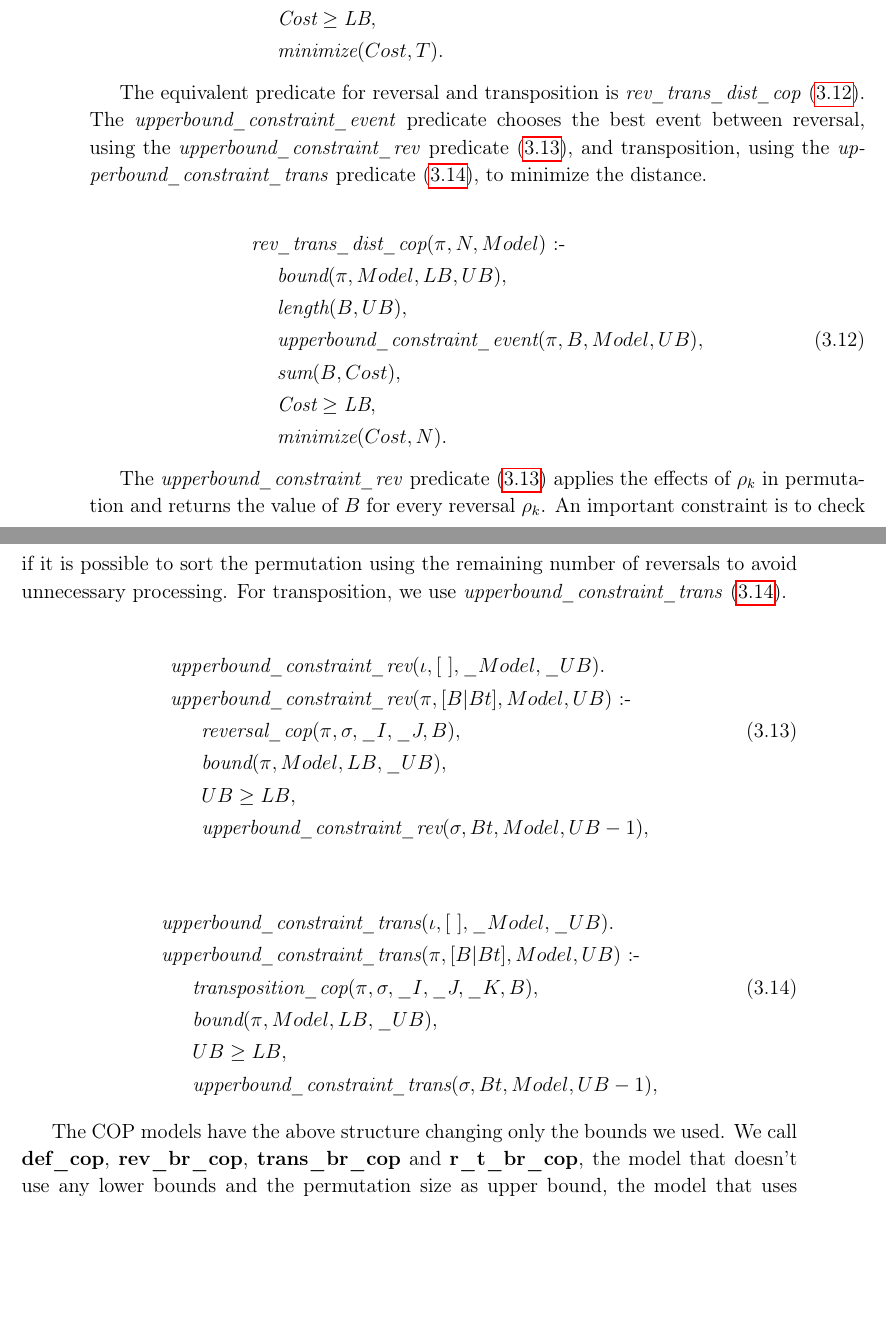
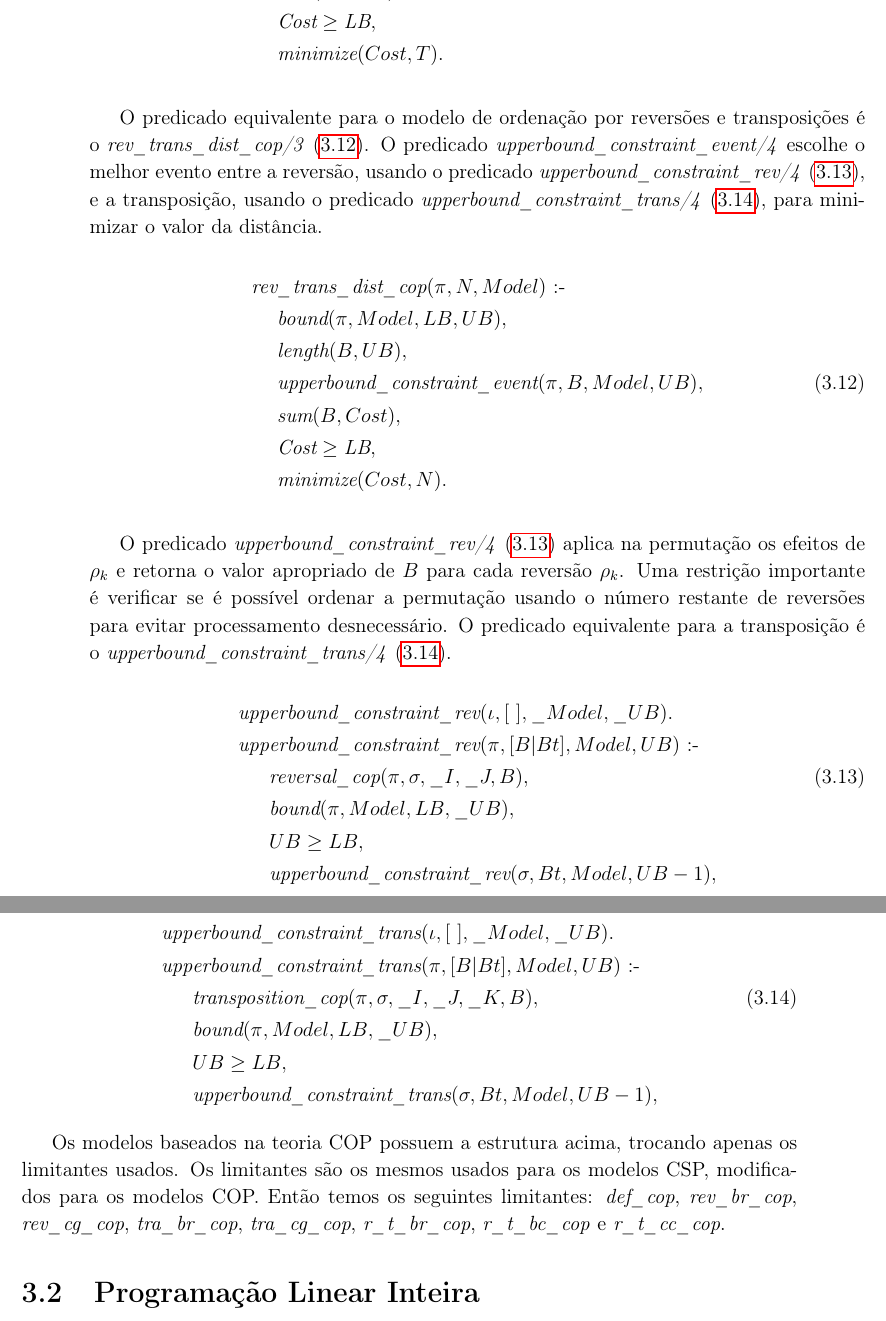
Before and after one commit to Chip000/master_thesis, a LaTeX thesis (tese.tex, which reads sections/model.tex): two parts of pages 29 and 30 of 36, joined at a grey line, cut so that both start at the same text, the shorter picture padded with empty space. Compiled offline with pdfLaTeX.

Commit message:
end CP sec

```diff
--- a/sections/model.tex
+++ b/sections/model.tex
@@ -307,14 +283,15 @@ equivalent predicate for transposition is
   &\textit{minimize}(Cost, T). \nonumber
 \end{align}
 
-The equivalent predicate for reversal and transposition is
-\textit{rev\_trans\_dist\_cop} (\ref{trarevdistcop}). The
-\textit{upperbound\_constraint\_event} predicate chooses the best
-event between reversal, using the \textit{upperbound\_constraint\_rev}
-predicate (\ref{ub_constaint_rev}), and transposition, using the
-\textit{upperbound\_constraint\_trans} predicate
-(\ref{ub_constaint_tra}), to minimize the distance.
-
+O predicado equivalente para o modelo de ordenação por reversões e
+transposições é
+o \textit{rev\_trans\_dist\_cop/3}~(\ref{trarevdistcop}). O
+predicado \textit{upperbound\_constraint\_event/4} escolhe o melhor
+evento entre a reversão, usando o
+predicado \textit{upperbound\_constraint\_rev/4}
+(\ref{ub_constaint_rev}), e a transposição, usando o
+predicado \textit{upperbound\_constraint\_trans/4}
+(\ref{ub_constaint_tra}), para minimizar o valor da distância.
 \begin{align}
   \label{trarevdistcop}
   \textit{rev}&\textit{\_trans\_dist\_cop}(\pi, N, Model)~\text{:-} \nonumber\\
@@ -326,14 +303,13 @@ predicate (\ref{ub_constaint_rev}), and transposition, using the
   &\textit{minimize}(Cost, N). \nonumber
 \end{align}
 
-The \textit{upperbound\_constraint\_rev} predicate
-(\ref{ub_constaint_rev}) applies the effects of $\rho_{k}$ in
-permutation and returns the value of $B$ for every reversal
-$\rho_{k}$. An important constraint is to check if it is possible to
-sort the permutation using the remaining number of reversals to avoid
-unnecessary processing. For transposition, we use
-\textit{upperbound\_constraint\_trans} (\ref{ub_constaint_tra}).
-
+O predicado \textit{upperbound\_constraint\_rev/4}
+(\ref{ub_constaint_rev}) aplica na permutação os efeitos de $\rho_{k}$
+e retorna o valor apropriado de $B$ para cada reversão $\rho_{k}$. Uma
+restrição importante é verificar se é possível ordenar a permutação
+usando o número restante de reversões para evitar processamento
+desnecessário. O predicado equivalente para a transposição é o
+\textit{upperbound\_constraint\_trans/4} (\ref{ub_constaint_tra}).
 \begin{align}
   \label{ub_constaint_rev}
   \textit{upp}&\textit{erbound\_constraint\_rev}(\iota, [~], \_Model, \_UB). \nonumber\\
@@ -354,8 +329,13 @@ unnecessary processing. For transposition, we use
   &\textit{upperbound\_constraint\_trans}(\sigma, Bt, Model, UB - 1), \nonumber
 \end{align}
 
-The COP models have the above structure changing only the bounds we
-used. We call \textbf{def\_cop}, \textbf{rev\_br\_cop},
-\textbf{trans\_br\_cop} and \textbf{r\_t\_br\_cop}, the model
-that doesn't use any lower bounds and the permutation size as upper
-bound, the model that uses the reversal breakpoint lower and upper
+Os modelos baseados na teoria COP possuem a estrutura acima, trocando
+apenas os limitantes usados. Os limitantes são os mesmos usados para
+os modelos CSP, modificados para os modelos COP. Então temos os
+seguintes limitantes: \textit{def\_cop}, \textit{rev\_br\_cop},
+\textit{rev\_cg\_cop}, \textit{tra\_br\_cop}, \textit{tra\_cg\_cop},
+\textit{r\_t\_br\_cop}, \textit{r\_t\_bc\_cop}
+e \textit{r\_t\_cc\_cop}.
+
+\section{\PLI}
+\label{sec:cp}
```
Also changed, not shown: sections/model.tex (77 more changed lines).
